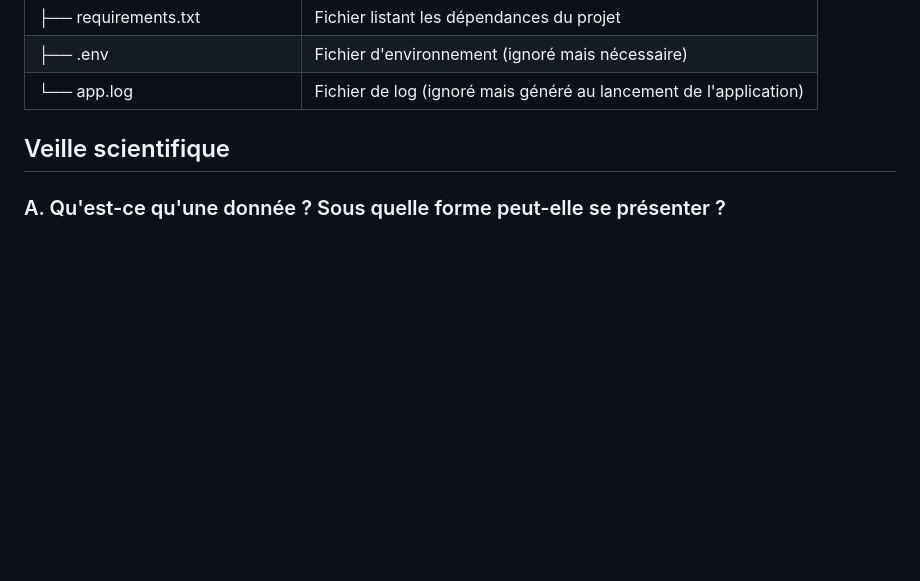
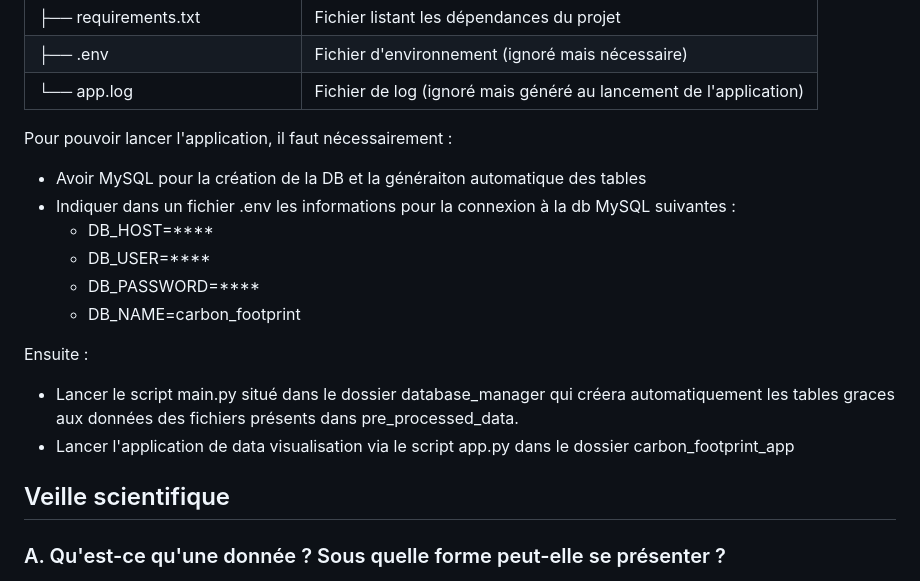
Before and after one commit to bruno-coulet/hello-dbms, a Markdown page: README.md, the part around the change. Drawn GitHub-style; blank space fills up the shorter version.

Commit message:
ajout d'information sur l'apllicaiton générale

```diff
--- a/README.md
+++ b/README.md
@@ -55,6 +55,18 @@
 | ├── requirements.txt           | Fichier listant les dépendances du projet        |
 | ├── .env                       | Fichier d'environnement (ignoré mais nécessaire) |
 | └── app.log                    | Fichier de log (ignoré mais généré au lancement de l'application) |
+
+Pour pouvoir lancer l'application, il faut nécessairement :
+* Avoir MySQL pour la création de la DB et la généraiton automatique des tables
+* Indiquer dans un fichier .env les informations pour la connexion à la db MySQL suivantes :
+  * DB_HOST=****
+  * DB_USER=****
+  * DB_PASSWORD=****
+  * DB_NAME=carbon_footprint
+
+Ensuite :
+* Lancer le script main.py situé dans le dossier database_manager qui créera automatiquement les tables graces aux données des fichiers présents dans pre_processed_data.
+* Lancer l'application de data visualisation via le script app.py dans le dossier carbon_footprint_app
 
 
 ## <span> Veille scientifique <a id="veille-scientifique"></a></span>
```
